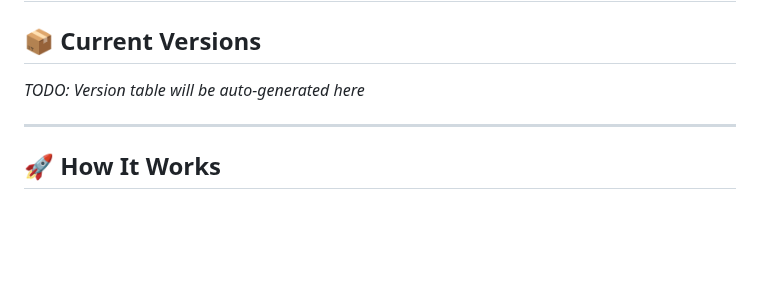
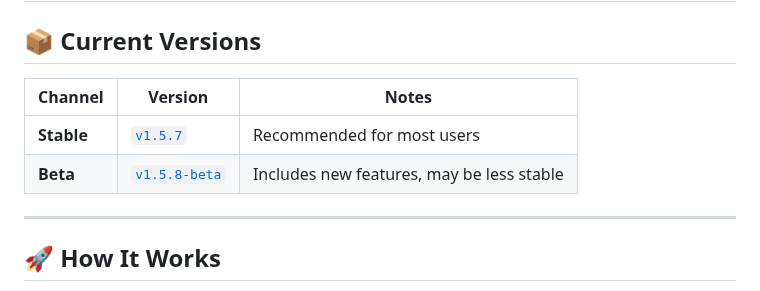
Before and after one commit to PatrickSt1991/Samsung-Jellyfin-Installer, a Markdown page: README.md, the part around the change. Rendered like a GitHub page; blank space fills up the shorter version.

Commit message:
chore: update version table in README [skip ci]

```diff
--- a/README.md
+++ b/README.md
@@ -9,7 +9,12 @@ Huge thanks to [jeppevinkel](https://github.com/jeppevinkel/jellyfin-tizen-build
 ## 📦 Current Versions
 
 <!-- versions:start -->
-_TODO: Version table will be auto-generated here_
+
+| Channel    | Version                                | Notes                                      |
+|------------|----------------------------------------|--------------------------------------------|
+| **Stable** | [`v1.5.7`](https://github.com/PatrickSt1991/Samsung-Jellyfin-Installer/releases/tag/v1.5.7)         | Recommended for most users                 |
+| **Beta**   | [`v1.5.8-beta`](https://github.com/PatrickSt1991/Samsung-Jellyfin-Installer/releases/tag/v1.5.8-beta)             | Includes new features, may be less stable  |
+
 <!-- versions:end -->
 
 ---
```
